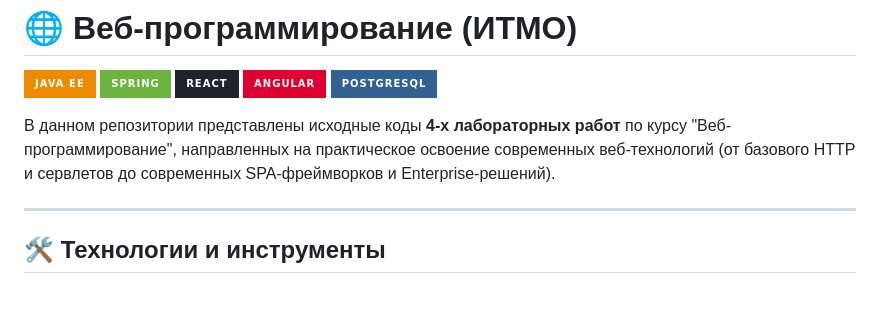
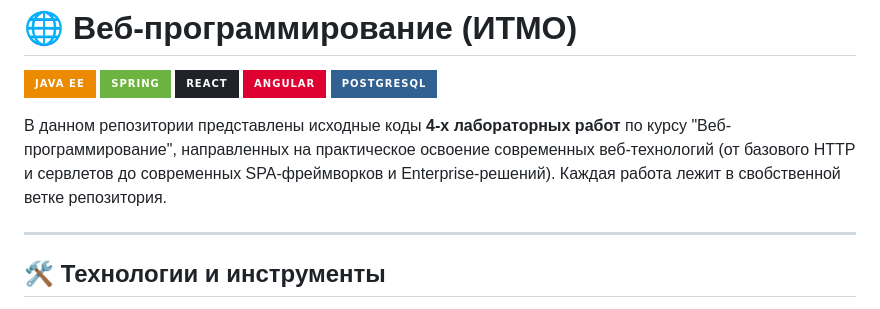
Before and after one commit to trybenon/ITMO-Web-Programming, a Markdown page: README.md, the part around the change. Drawn GitHub-style; badges without logos.

```diff
--- a/README.md
+++ b/README.md
@@ -6,7 +6,7 @@
 ![Angular](https://img.shields.io/badge/Angular-DD0031?style=for-the-badge&logo=angular&logoColor=white)
 ![PostgreSQL](https://img.shields.io/badge/PostgreSQL-316192?style=for-the-badge&logo=postgresql&logoColor=white)
 
-В данном репозитории представлены исходные коды **4-х лабораторных работ** по курсу "Веб-программирование", направленных на практическое освоение современных веб-технологий (от базового HTTP и сервлетов до современных SPA-фреймворков и Enterprise-решений).
+В данном репозитории представлены исходные коды **4-х лабораторных работ** по курсу "Веб-программирование", направленных на практическое освоение современных веб-технологий (от базового HTTP и сервлетов до современных SPA-фреймворков и Enterprise-решений). Каждая работа лежит в свобственной ветке репозитория.
 
 ---
 
```
